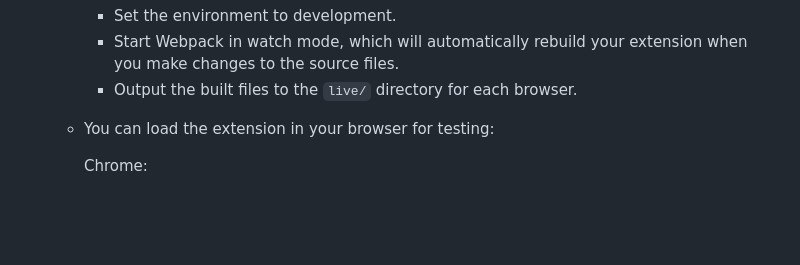
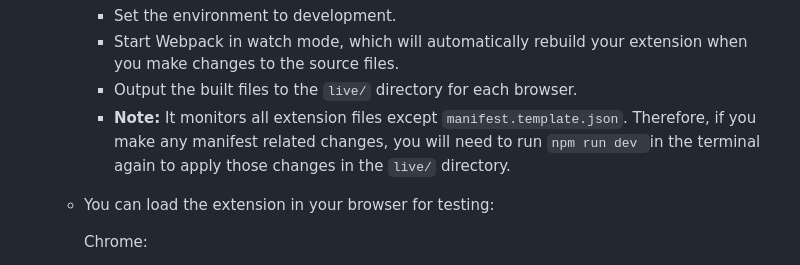
Before and after one commit to sirhusain101/ultimate-extension-boilerplate, a Markdown page: README.md, the part around the change. GitHub-like rendering; blank space fills up the shorter version.

Commit message:
update reademe

```diff
--- a/README.md
+++ b/README.md
@@ -129,6 +129,7 @@ your-repo-name/
     - Set the environment to development.
     - Start Webpack in watch mode, which will automatically rebuild your extension when you make changes to the source files.
     - Output the built files to the `live/` directory for each browser.
+    - **Note:** It monitors all extension files except `manifest.template.json`. Therefore, if you make any manifest related changes, you will need to run `npm run dev `in the terminal again to apply those changes in the `live/` directory.
 
   - You can load the extension in your browser for testing:
 
```
